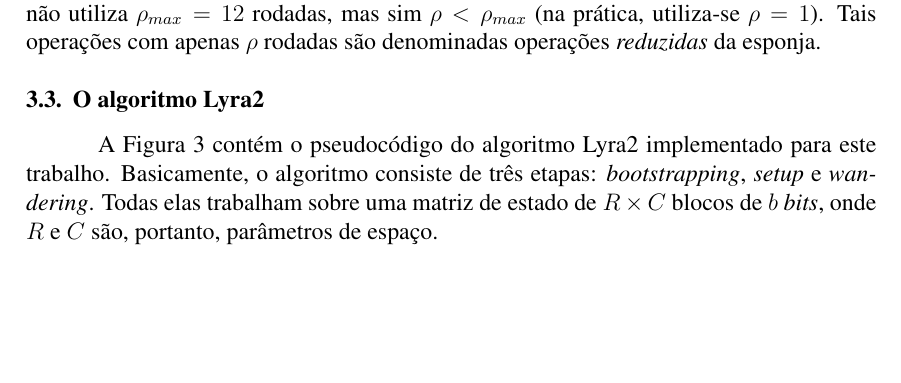
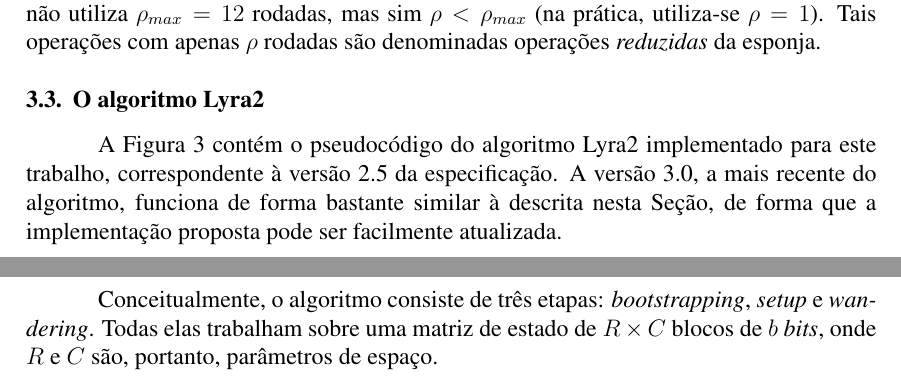
Before and after one commit to eggpi/lyra2, a LaTeX paper (sbseg/lyra2.tex): part of page 4 of 12 before the commit and two parts of pages 4 and 5 of 12 after it, the two joined at a grey line, cut so that both start at the same text, the shorter picture padded with empty space. The pictures show the PDF file sbseg/lyra2.pdf that the author committed with the source.

Commit message:
Add note about updating the algorithm.
Fixes #10.

```diff
--- a/sbseg/lyra2.tex
+++ b/sbseg/lyra2.tex
@@ -222,8 +222,13 @@ denominadas operações \emph{reduzidas} da esponja.
 
 \subsection{O algoritmo Lyra2 }\label{sec-lyra2-alg}
 
-A Figura \ref{lyra2-alg} contém o pseudocódigo do algoritmo Lyra2
-implementado para este trabalho. Basicamente, o algoritmo consiste de três etapas: \emph{bootstrapping},
+A Figura \ref{lyra2-alg} contém o pseudocódigo do algoritmo Lyra2 implementado
+para este trabalho, correspondente à versão 2.5 da especificação. A versão 3.0,
+a mais recente do algoritmo, funciona de forma bastante similar à descrita
+nesta Seção, de forma que a implementação proposta pode ser facilmente
+atualizada.
+
+Conceitualmente, o algoritmo consiste de três etapas: \emph{bootstrapping},
 \emph{setup} e \emph{wandering}. Todas elas trabalham sobre uma matriz
 de estado de $R \times C$ blocos de $b$ \emph{bits}, onde $R$ e $C$
 são, portanto, parâmetros de espaço.
```
Also changed, not shown: sbseg/lyra2.pdf, sbseg/lyra2.tex (4 more changed lines).
